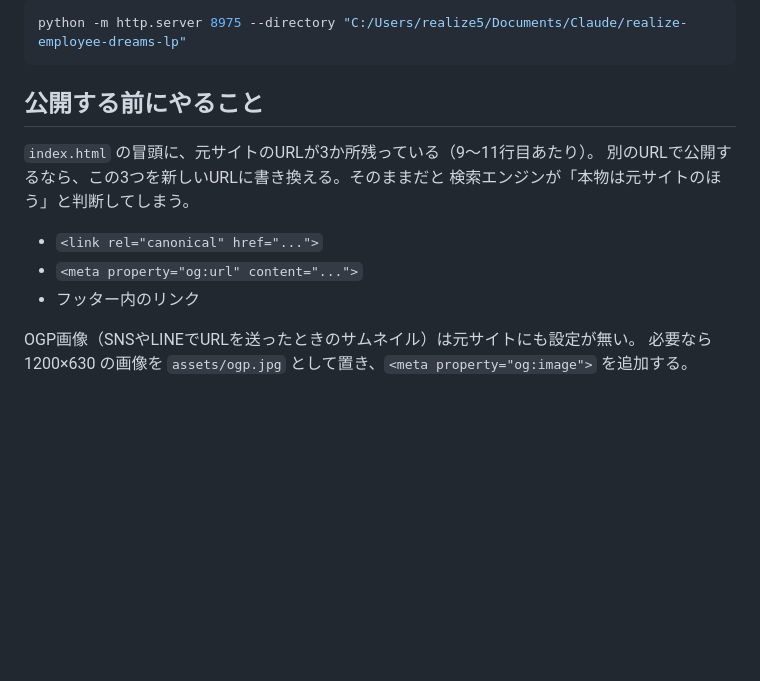
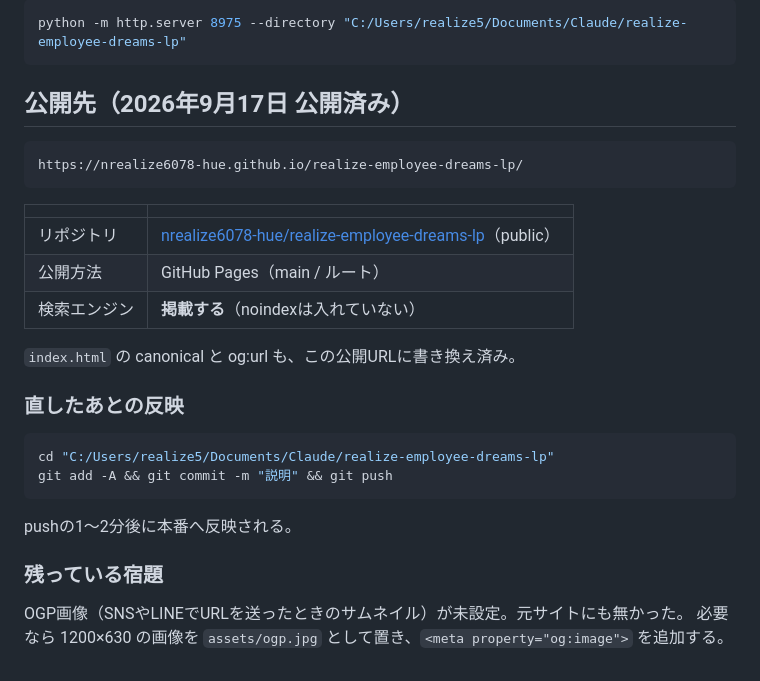
Before and after one commit to nrealize6078-hue/realize-employee-dreams-lp, a Markdown page: README.md, the part around the change. Drawn GitHub-style; blank space fills up the shorter version.

Commit message:
README に公開先を追記
Co-Authored-By: Claude Opus 5 <noreply@anthropic.com>

````diff
--- a/README.md
+++ b/README.md
@@ -66,15 +66,30 @@ LINE公式アカウント: `https://lin.ee/Xkldeyi`
 python -m http.server 8975 --directory "C:/Users/realize5/Documents/Claude/realize-employee-dreams-lp"
 ```
 
-## 公開する前にやること
+## 公開先（2026年9月17日 公開済み）
 
-`index.html` の冒頭に、元サイトのURLが3か所残っている（9〜11行目あたり）。
-別のURLで公開するなら、この3つを新しいURLに書き換える。そのままだと
-検索エンジンが「本物は元サイトのほう」と判断してしまう。
+```
+https://nrealize6078-hue.github.io/realize-employee-dreams-lp/
+```
 
-- `<link rel="canonical" href="...">`
-- `<meta property="og:url" content="...">`
-- フッター内のリンク
+| | |
+|---|---|
+| リポジトリ | [nrealize6078-hue/realize-employee-dreams-lp](https://github.com/nrealize6078-hue/realize-employee-dreams-lp)（public） |
+| 公開方法 | GitHub Pages（main / ルート） |
+| 検索エンジン | **掲載する**（noindexは入れていない） |
 
-OGP画像（SNSやLINEでURLを送ったときのサムネイル）は元サイトにも設定が無い。
+`index.html` の canonical と og:url も、この公開URLに書き換え済み。
+
+### 直したあとの反映
+
+```bash
+cd "C:/Users/realize5/Documents/Claude/realize-employee-dreams-lp"
+git add -A && git commit -m "説明" && git push
+```
+
+pushの1〜2分後に本番へ反映される。
+
+### 残っている宿題
+
+OGP画像（SNSやLINEでURLを送ったときのサムネイル）が未設定。元サイトにも無かった。
 必要なら 1200×630 の画像を `assets/ogp.jpg` として置き、`<meta property="og:image">` を追加する。
````
